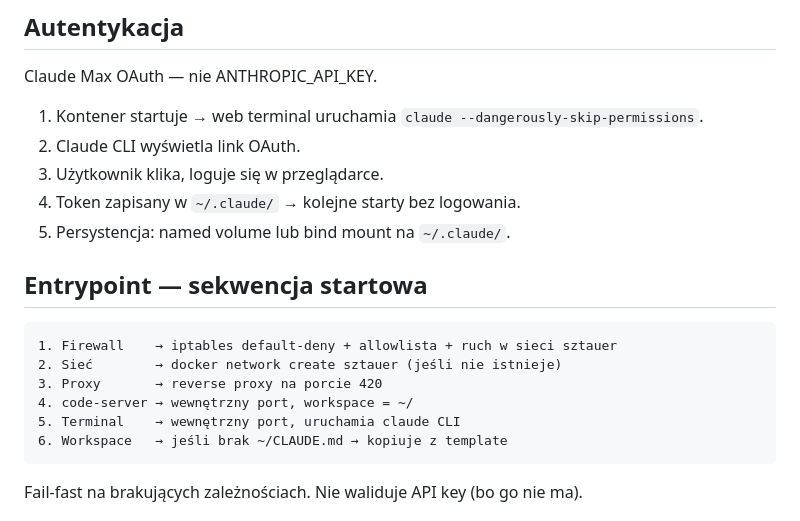
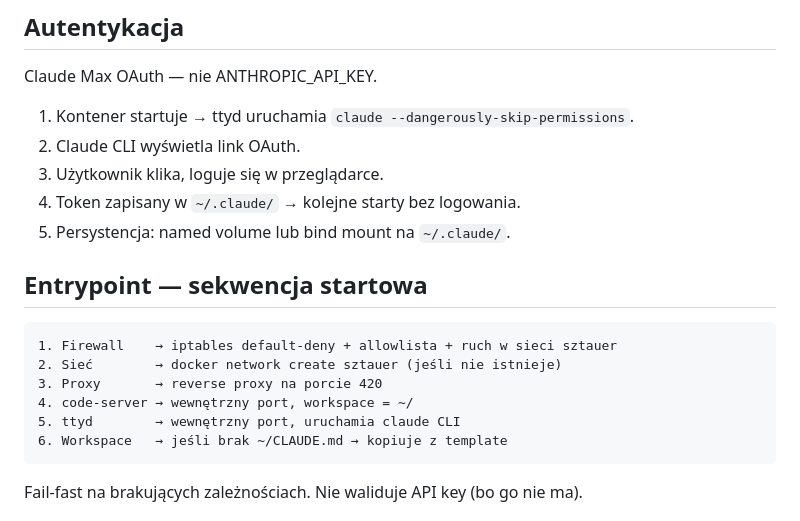
Before and after one commit to tomasz-placeholder/sztauer, a Markdown page: docs/ARCHITECTURE.md, the part around one of its changes. Drawn GitHub-style.

````diff
--- a/docs/ARCHITECTURE.md
+++ b/docs/ARCHITECTURE.md
@@ -34,7 +34,7 @@ HTML + CSS grid. Dwa iframe'y. Oba operują na `~` (katalog domowy).
 
 Claude Max OAuth — nie ANTHROPIC_API_KEY.
 
-1. Kontener startuje → web terminal uruchamia `claude --dangerously-skip-permissions`.
+1. Kontener startuje → ttyd uruchamia `claude --dangerously-skip-permissions`.
 2. Claude CLI wyświetla link OAuth.
 3. Użytkownik klika, loguje się w przeglądarce.
 4. Token zapisany w `~/.claude/` → kolejne starty bez logowania.
@@ -47,7 +47,7 @@ Claude Max OAuth — nie ANTHROPIC_API_KEY.
 2. Sieć        → docker network create sztauer (jeśli nie istnieje)
 3. Proxy       → reverse proxy na porcie 420
 4. code-server → wewnętrzny port, workspace = ~/
-5. Terminal    → wewnętrzny port, uruchamia claude CLI
+5. ttyd        → wewnętrzny port, uruchamia claude CLI
 6. Workspace   → jeśli brak ~/CLAUDE.md → kopiuje z template
 ```
 
````
Also changed, not shown: other parts of docs/ARCHITECTURE.md (+13 -26 lines), CLAUDE.md (+3 -1 lines), tasks.md (+13 -10 lines).
